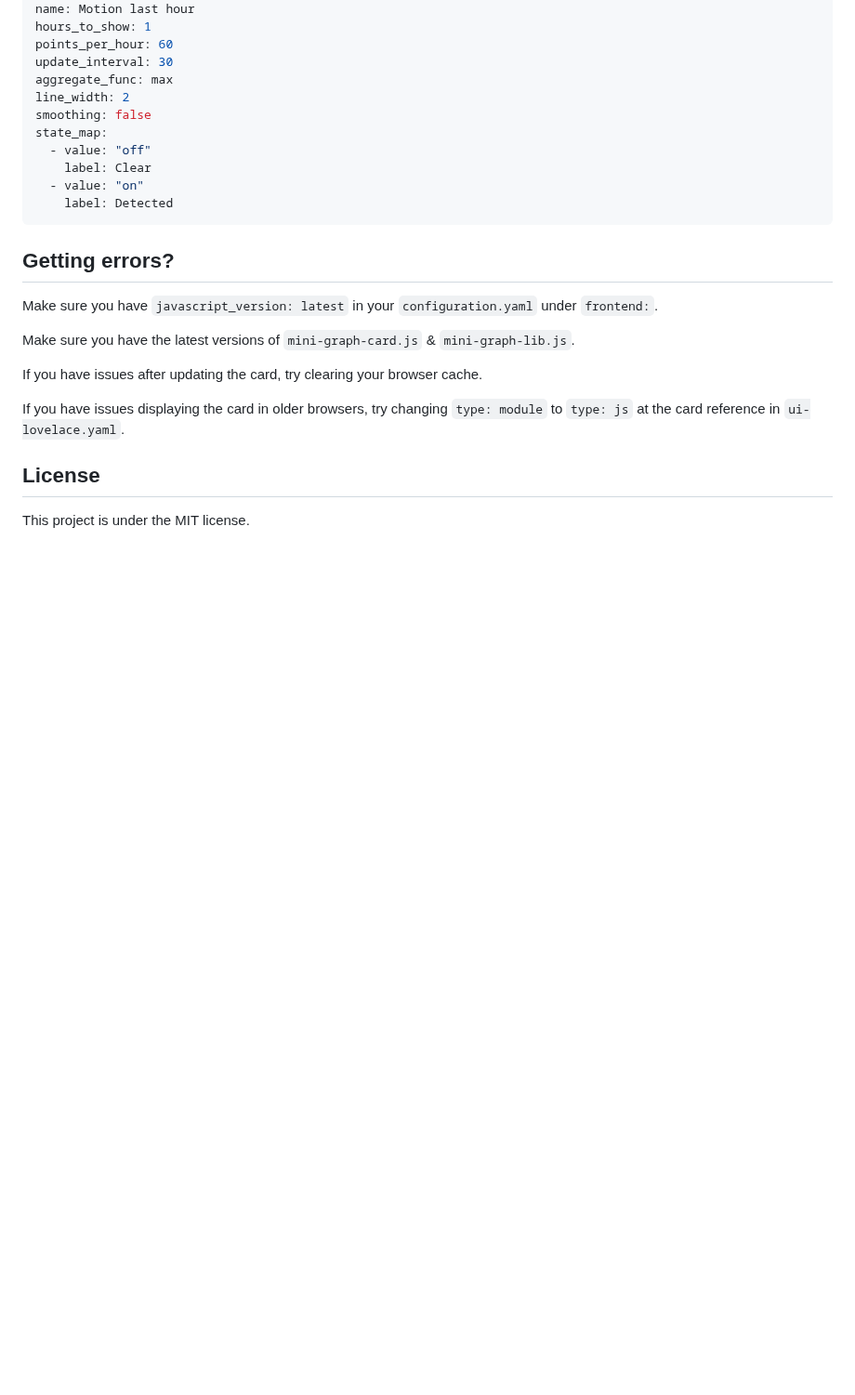
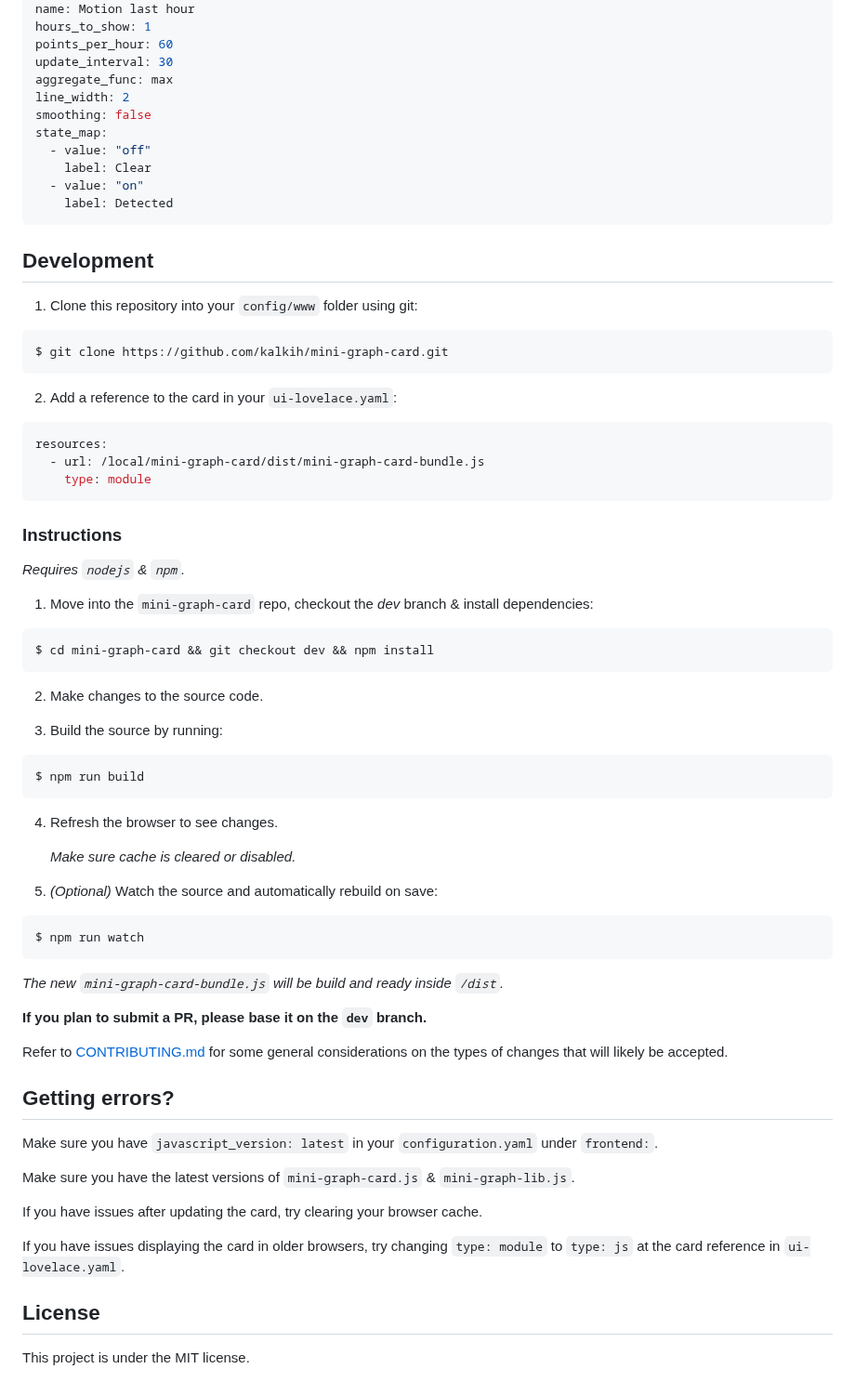
Before and after one commit to kalkih/mini-graph-card, a Markdown page: README.md, the part around the change. Shown at 93% size. GitHub-like rendering; blank space fills up the shorter version.

Commit message:
re-move development to readme

````diff
--- a/README.md
+++ b/README.md
@@ -489,6 +489,53 @@ state_map:
 ```
 
 
+## Development
+
+1. Clone this repository into your `config/www` folder using git:
+
+```
+$ git clone https://github.com/kalkih/mini-graph-card.git
+```
+
+2. Add a reference to the card in your `ui-lovelace.yaml`:
+
+```yaml
+resources:
+  - url: /local/mini-graph-card/dist/mini-graph-card-bundle.js
+    type: module
+```
+
+### Instructions
+
+*Requires `nodejs` & `npm`.*
+
+1. Move into the `mini-graph-card` repo, checkout the *dev* branch & install dependencies:
+```console
+$ cd mini-graph-card && git checkout dev && npm install
+```
+
+2. Make changes to the source code.
+
+3. Build the source by running:
+```console
+$ npm run build
+```
+
+4. Refresh the browser to see changes.
+
+    *Make sure cache is cleared or disabled.*
+
+5. *(Optional)* Watch the source and automatically rebuild on save:
+```console
+$ npm run watch
+```
+
+*The new `mini-graph-card-bundle.js` will be build and ready inside `/dist`.*
+
+**If you plan to submit a PR, please base it on the `dev` branch.**
+
+Refer to [CONTRIBUTING.md](CONTRIBUTING.md) for some general considerations on the types of changes that will likely be accepted.
+
 ## Getting errors?
 Make sure you have `javascript_version: latest` in your `configuration.yaml` under `frontend:`.
 
````
